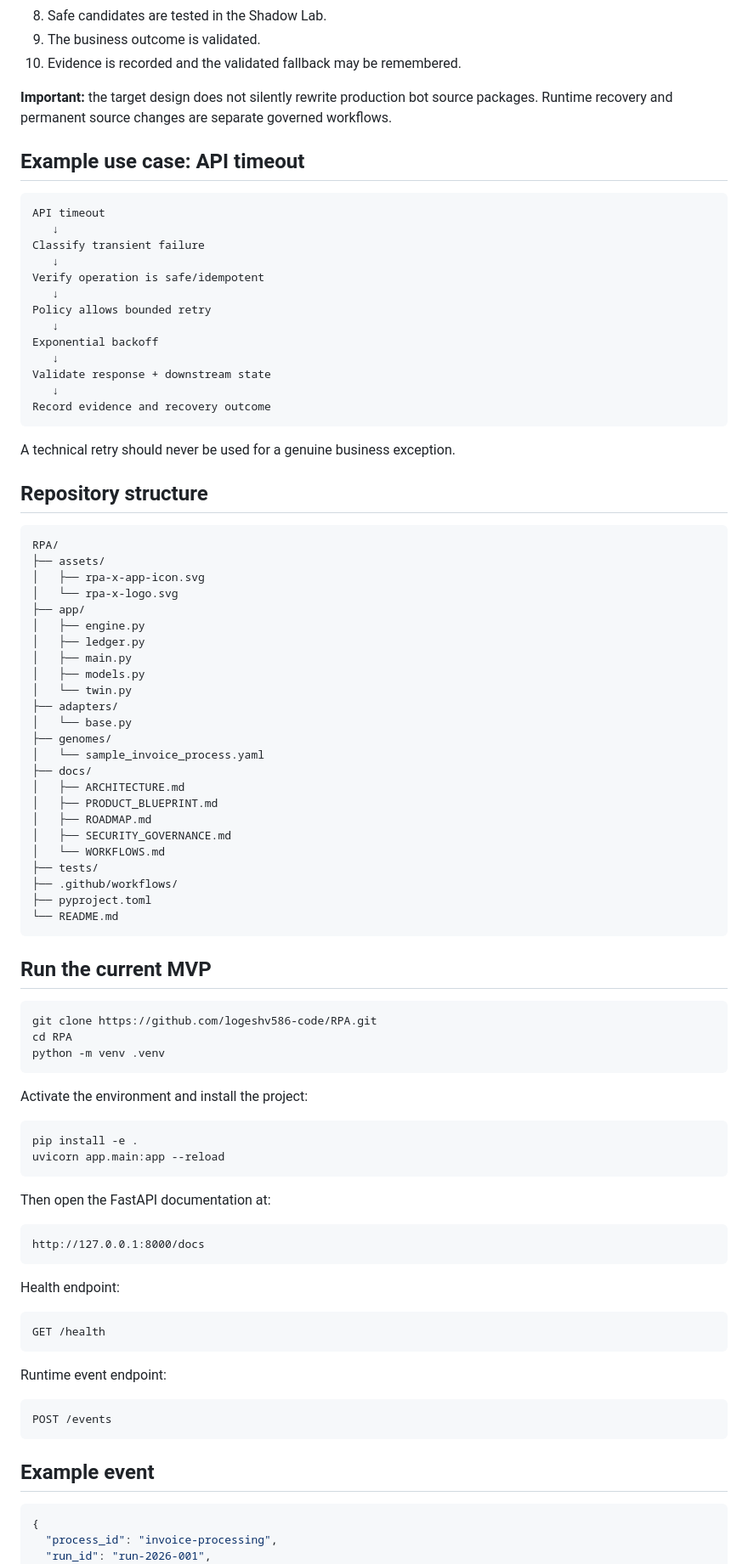
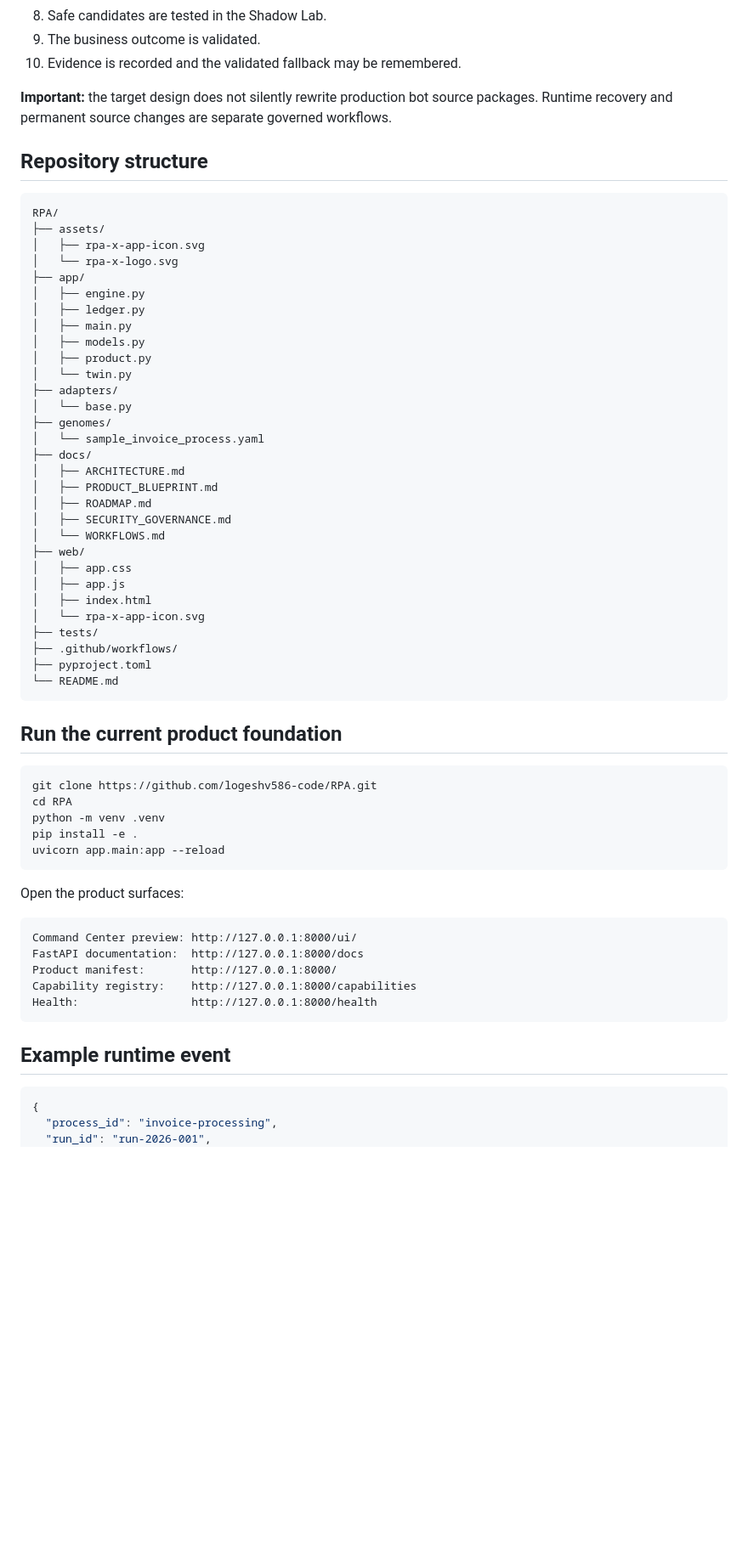
Before and after one commit to logeshv586-code/RPA, a Markdown page: README.md, the part around one of its changes. Shown at 85% size. Rendered like a GitHub page; blank space fills up the shorter version.

Commit message:
Document the integrated RPA-X Command Center preview

````diff
--- a/README.md
+++ b/README.md
@@ -309,26 +283,6 @@ A bot expects a button, but the target application changes its DOM.
 
 **Important:** the target design does not silently rewrite production bot source packages. Runtime recovery and permanent source changes are separate governed workflows.
 
-## Example use case: API timeout
-
-```text
-API timeout
-   ↓
-Classify transient failure
-   ↓
-Verify operation is safe/idempotent
-   ↓
-Policy allows bounded retry
-   ↓
-Exponential backoff
-   ↓
-Validate response + downstream state
-   ↓
-Record evidence and recovery outcome
-```
-
-A technical retry should never be used for a genuine business exception.
-
 ## Repository structure
 
 ```text
@@ -341,6 +295,7 @@ RPA/
 │   ├── ledger.py
 │   ├── main.py
 │   ├── models.py
+│   ├── product.py
 │   └── twin.py
 ├── adapters/
 │   └── base.py
@@ -352,46 +307,38 @@ RPA/
 │   ├── ROADMAP.md
 │   ├── SECURITY_GOVERNANCE.md
 │   └── WORKFLOWS.md
+├── web/
+│   ├── app.css
+│   ├── app.js
+│   ├── index.html
+│   └── rpa-x-app-icon.svg
 ├── tests/
 ├── .github/workflows/
 ├── pyproject.toml
 └── README.md
 ```
 
-## Run the current MVP
+## Run the current product foundation
 
 ```bash
 git clone https://github.com/logeshv586-code/RPA.git
 cd RPA
 python -m venv .venv
-```
-
-Activate the environment and install the project:
-
-```bash
 pip install -e .
 uvicorn app.main:app --reload
 ```
 
-Then open the FastAPI documentation at:
+Open the product surfaces:
 
 ```text
-http://127.0.0.1:8000/docs
+Command Center preview: http://127.0.0.1:8000/ui/
+FastAPI documentation:  http://127.0.0.1:8000/docs
+Product manifest:       http://127.0.0.1:8000/
+Capability registry:    http://127.0.0.1:8000/capabilities
+Health:                 http://127.0.0.1:8000/health
 ```
 
-Health endpoint:
-
-```text
-GET /health
-```
-
-Runtime event endpoint:
-
-```text
-POST /events
-```
-
-## Example event
+## Example runtime event
 
 ```json
 {
````
Also changed, not shown: other parts of README.md (+17 -45 lines).
